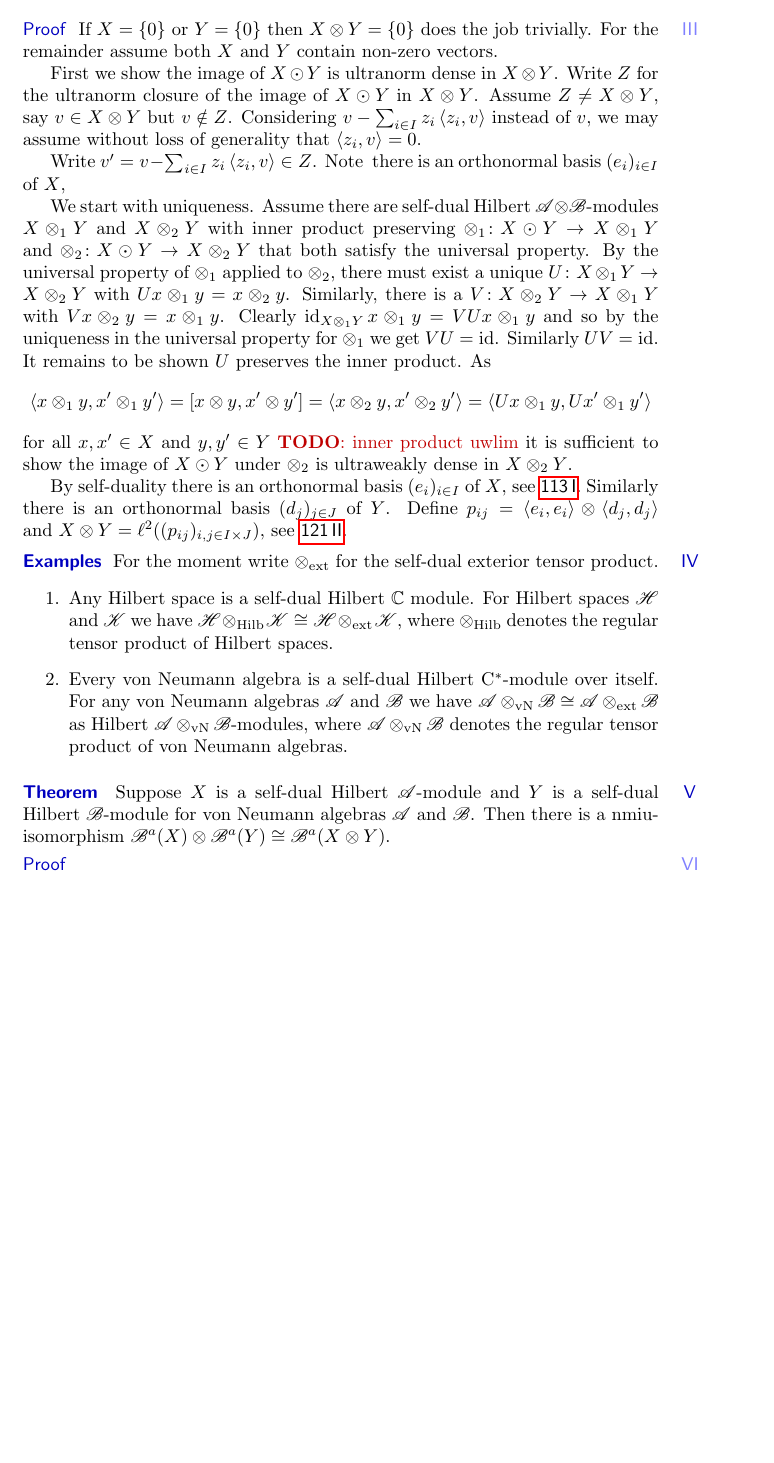
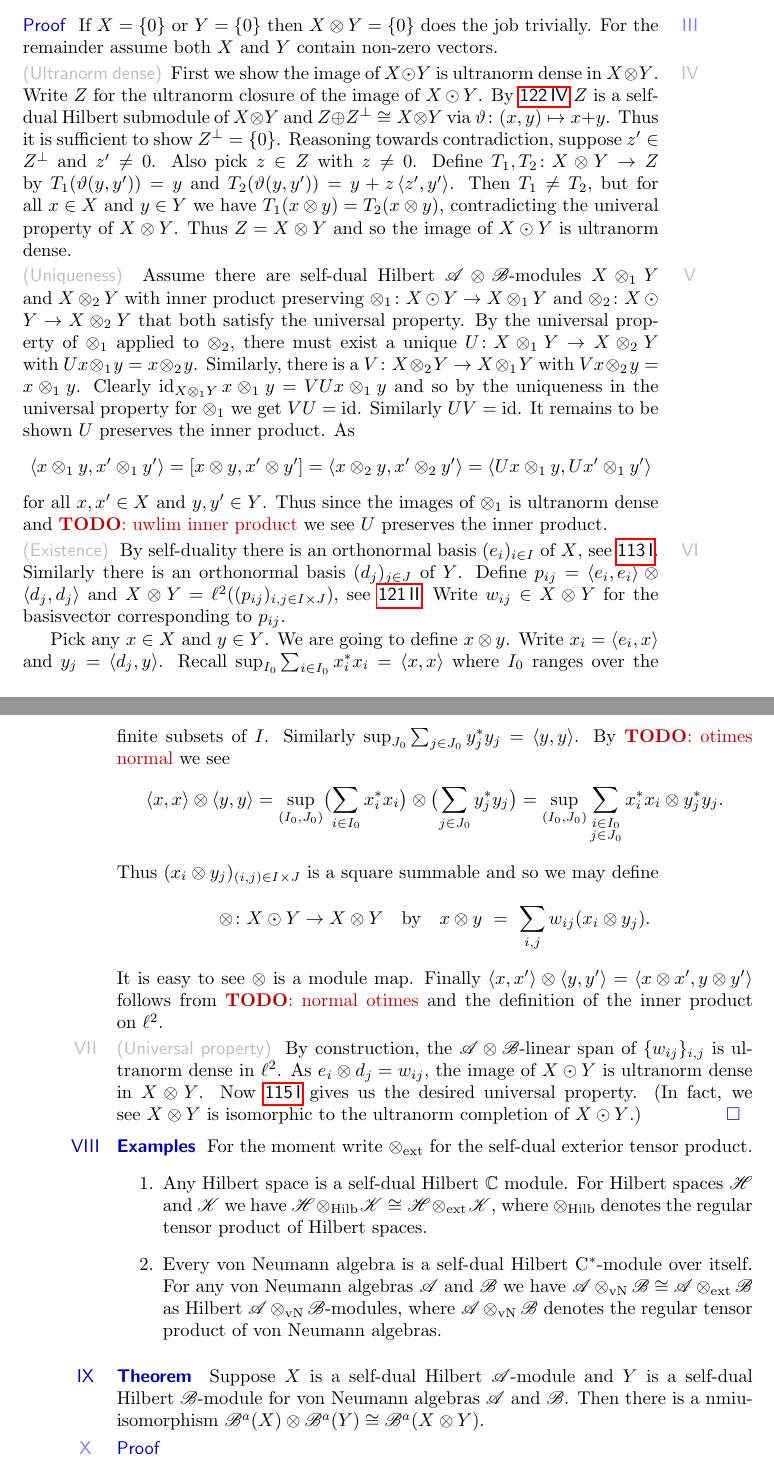
Before and after one commit to westerbaan/theses, a LaTeX document (dils.tex): part of page 33 of 33 before the commit and two parts of pages 33 and 34 of 34 after it, the two joined at a grey line, cut so that both start at the same text, the shorter picture padded with empty space. Compiled offline with pdfLaTeX.

Commit message:
dils: work work

```diff
--- a/dils.tex
+++ b/dils.tex
@@ -3514,21 +3523,25 @@ If~$X = \{ 0\}$ or~$Y = \{ 0 \}$
     then~$X \otimes Y = \{0\}$
     does the job trivially.
 For the remainder assume both~$X$ and~$Y$ contain non-zero vectors.
-
+\begin{point}[exttensor-ultranorm-dense]{Ultranorm dense}%
 First we show the image of~$X \odot Y$ is ultranorm dense in~$X \otimes Y$.
-Write~$Z$ for the ultranorm closure of the image of~$X \odot Y$
-    in~$X \otimes Y$.
-Assume~$Z \neq X \otimes Y$, say~$v \in X \otimes Y$ but~$v \notin Z$.
-Considering~$v- \sum_{i \in I} z_i \left<z_i, v\right> $
-    instead of~$v$,
-    we may assume without loss of generality that~$\left<z_i,v\right>=0$.
-
-
-Write~$v' = v- \sum_{i \in I} z_i \left<z_i, v\right> \in Z$.
-Note~
-    there is an orthonormal basis~$(e_i)_{i \in I}$ of~$X$,
-
-We start with uniqueness.
+Write~$Z$ for the ultranorm closure of the image of~$X \odot Y$.
+By \sref{hilbmod-projthm}~$Z$ is a self-dual Hilbert submodule of~$X \otimes Y$
+    and~$Z \oplus Z^\perp \cong X \otimes Y$
+    via~$\vartheta\colon(x,y) \mapsto x+y$.
+Thus it is sufficient to show~$Z^\perp = \{0\}$.
+Reasoning towards contradiction, suppose~$z' \in Z^\perp$ and~$z' \neq 0$.
+Also pick~$z \in Z$ with~$z \neq 0$.
+Define~$T_1,T_2\colon X\otimes Y \to Z$
+by~$T_1(\vartheta(y,y')) = y$
+and~$T_2(\vartheta(y,y')) = y + z\left<z',y'\right>$.
+Then~$T_1 \neq T_2$, but for all~$x\in X$ and~$y \in Y$
+    we have~$T_1(x\otimes y) = T_2(x\otimes y)$,
+    contradicting the univeral property of~$X \otimes Y$.
+Thus~$Z = X \otimes Y$ and so the image of~$X \odot Y$
+is ultranorm dense.
+\end{point}
+\begin{point}{Uniqueness}%
 Assume there are self-dual Hilbert~$\scrA\otimes \scrB$-modules
 $X \otimes_1 Y$ and~$X \otimes_2 Y$
 with inner product preserving~$\otimes_1 \colon X \odot Y \to X \otimes_1 Y$
@@ -3550,10 +3563,12 @@ As
     \left<x \otimes_2 y, x' \otimes_2 y'\right>
     = \left<U x \otimes_1 y, U x'\otimes_1 y' \right>
 \end{equation*}
-for all~$x,x' \in X$ and~$y,y' \in Y$ \TODO{inner product uwlim}
-    it is sufficient to show the image of~$X \odot Y$ under~$\otimes_2$
-    is ultraweakly dense in~$X \otimes_2 Y$.
-
+for all~$x,x' \in X$ and~$y,y' \in Y$.
+Thus since the images of~$\otimes_1$ is ultranorm dense
+    and \TODO{uwlim inner product}
+    we see~$U$ preserves the inner product.
+\end{point}
+\begin{point}{Existence}%
 By self-duality
     there is an orthonormal basis~$(e_i)_{i \in I}$ of~$X$,
     see \sref{dils-selfdual}.
@@ -3561,8 +3576,58 @@ Similarly there is an orthonormal basis~$(d_j)_{j \in J}$ of~$Y$.
 Define~$p_{ij} = \left<e_i,e_i\right>\otimes\left<d_j,d_j\right>$
     and~$X \otimes Y = \ell^2((p_{ij})_{i,j\in I\times J})$,
     see \sref{hilbmod-el2}.
-\end{point}
-\end{point}
+Write~$w_{ij} \in X \otimes Y$
+    for the basisvector corresponding to~$p_{ij}$.
+
+Pick any~$x \in X$ and~$y \in Y$.
+We are going to define~$x \otimes y$.
+Write~$x_i = \left<e_i,x\right>$
+and~$y_j = \left<d_j,y\right>$.
+Recall~$\sup_{I_0} \sum_{i \in I_0}x_i^*x_i = \left<x,x\right>$
+    where~$I_0$ ranges over the finite subsets of~$I$.
+Similarly~$\sup_{J_0} \sum_{j \in J_0}y_j^*y_j = \left<y,y\right>$.
+By \TODO{otimes normal}
+    we see~
+\begin{equation*}
+    \left<x,x\right> \otimes \left<y,y\right>
+    =
+    \sup_{(I_0,J_0)}
+    \bigl(\sum_{i \in I_0}
+    x_i^*x_i \bigr) \otimes
+    \bigl(\sum_{j \in J_0} y_j^*y_j
+    \bigr)
+    =
+    \sup_{(I_0,J_0)}
+    \sum_{\substack{i \in I_0\\ j \in J_0}}
+    x_i^*x_i \otimes y_j^*y_j.
+\end{equation*}
+Thus~$(x_i\otimes y_j)_{(i,j) \in I\times J}$
+    is a square summable
+    and so we may define
+\begin{equation*}
+    \otimes\colon X\odot Y\to X\otimes Y \quad\text{by}\quad
+    x \otimes y \ =\  \sum_{i,j} w_{ij} (x_i \otimes y_j).
+\end{equation*}
+It is easy to see~$\otimes$ is a module map.
+Finally~$\left<x,x'\right>\otimes\left<y,y'\right>
+        = \left<x\otimes x', y\otimes y'\right>$
+    follows from~\TODO{normal otimes} % CHECK!
+    and the definition of the inner product on~$\ell^2$.
+\end{point}
+\begin{point}{Universal property}%
+By construction, the~$\scrA\otimes \scrB$-linear span
+    of~$\{w_{ij}\}_{i,j}$ is ultranorm dense in~$\ell^2$.
+As~$e_i \otimes d_j = w_{ij}$,
+    the image of~$X\odot Y$ is ultranorm dense in~$X \otimes Y$.
+Now
+\sref{selfdual-completion-univ}
+gives us the desired universal property.
+(In fact, we see~$X\otimes Y$ is isomorphic to the ultranorm completion
+of~$X \odot Y$.) \qed
+\end{point}
+\end{point}
+\end{point}
+
 \begin{point}{Examples}%
 For the moment write~$\otimes_{\text{ext}}$ for the self-dual exterior
     tensor product.
```
Also changed, not shown: dils.tex (33 more changed lines).
